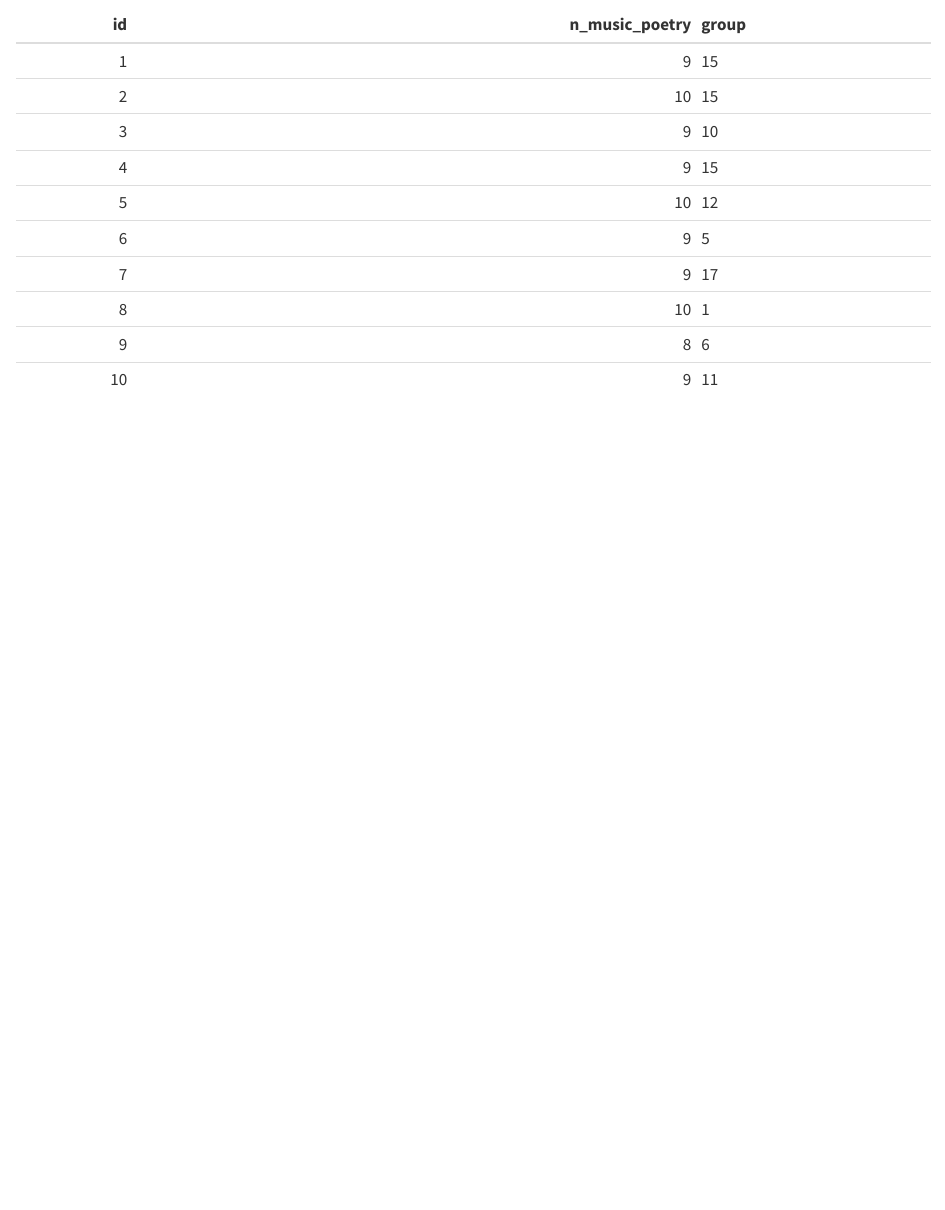
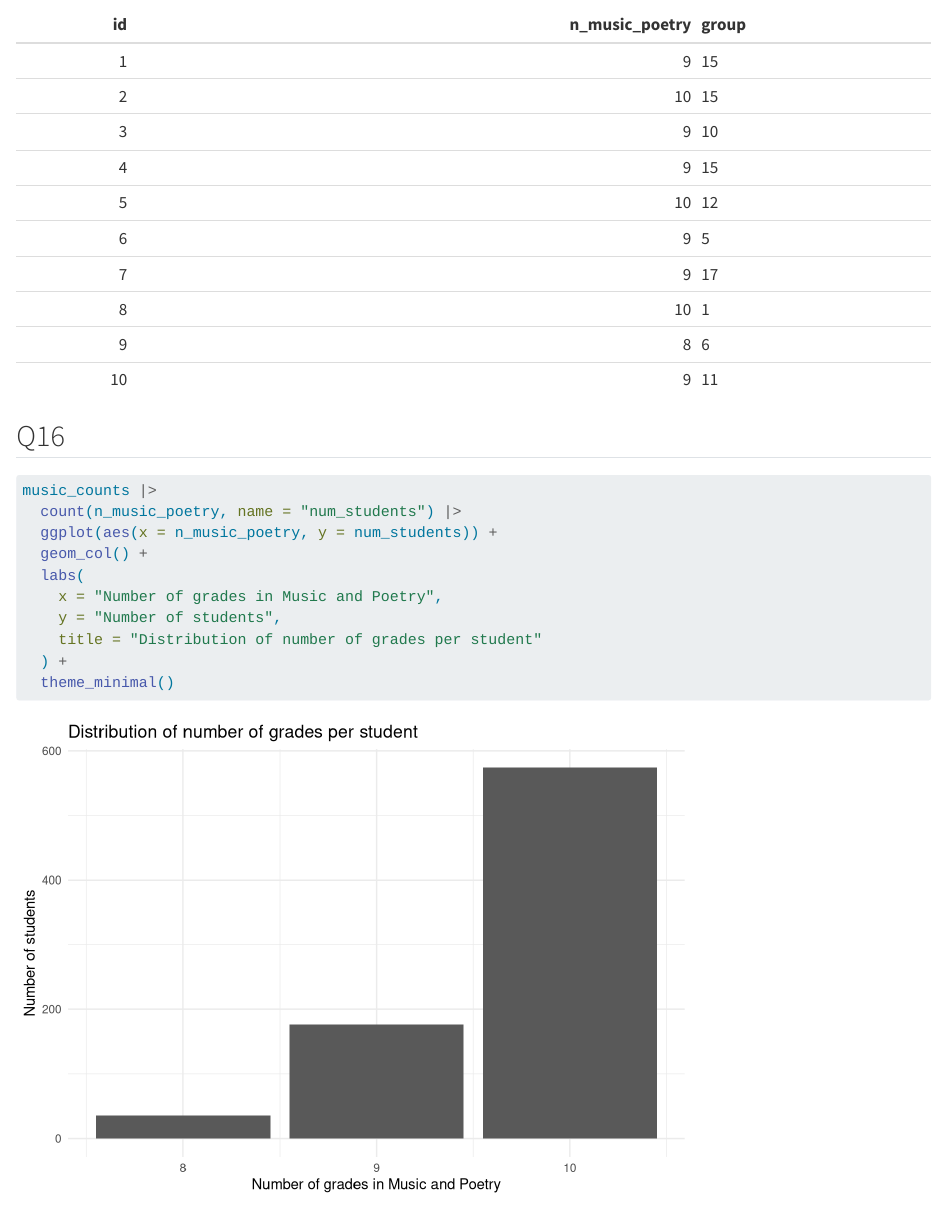
Before and after one commit to Byxac/grades, a Quarto document (PERRY.qmd): the page in a window 1100 px wide, from 10760 px down. Rendered offline with R 4.5, knitr and Pandoc in place of Quarto, with nearby package versions; some code elsewhere in the file could not run offline.

Commit message:
Question 16

````diff
--- a/PERRY.qmd
+++ b/PERRY.qmd
@@ -217,3 +217,17 @@ music_counts <- grades |>
 
 music_counts |> slice_head(n = 10) |> kable()
 ```
+
+## Q16
+```{r}
+music_counts |>
+  count(n_music_poetry, name = "num_students") |>
+  ggplot(aes(x = n_music_poetry, y = num_students)) +
+  geom_col() +
+  labs(
+    x = "Number of grades in Music and Poetry",
+    y = "Number of students",
+    title = "Distribution of number of grades per student"
+  ) +
+  theme_minimal()
+```
````
